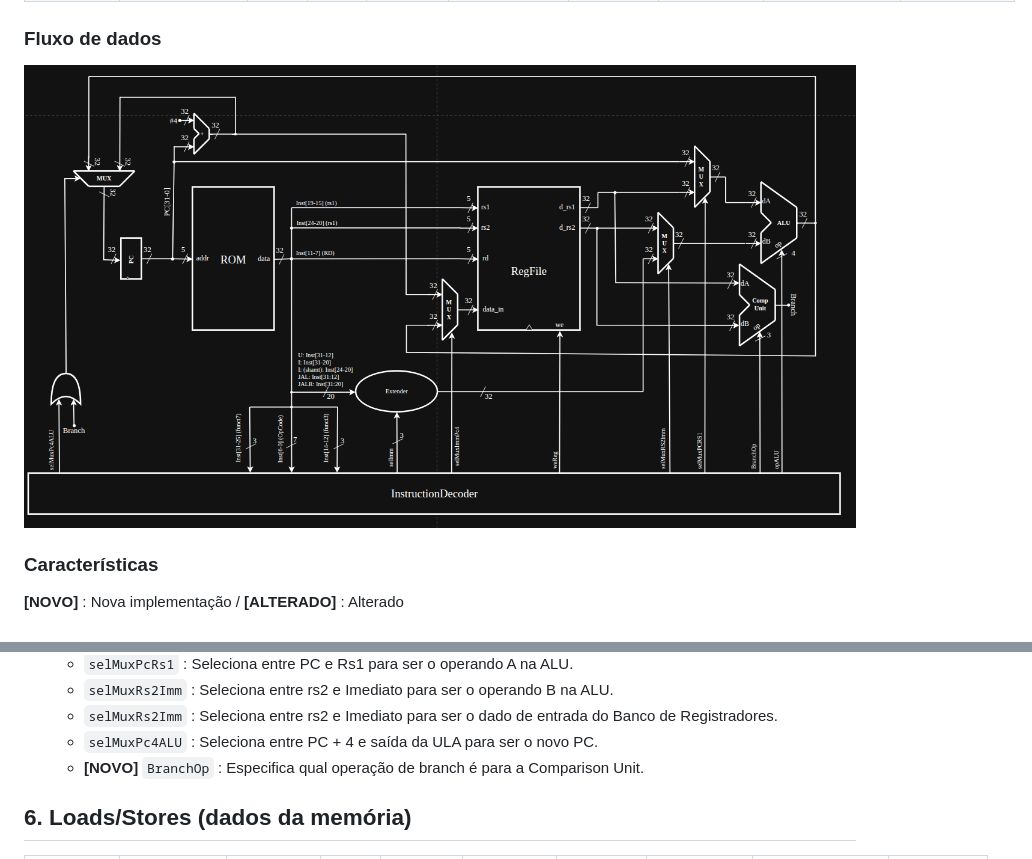
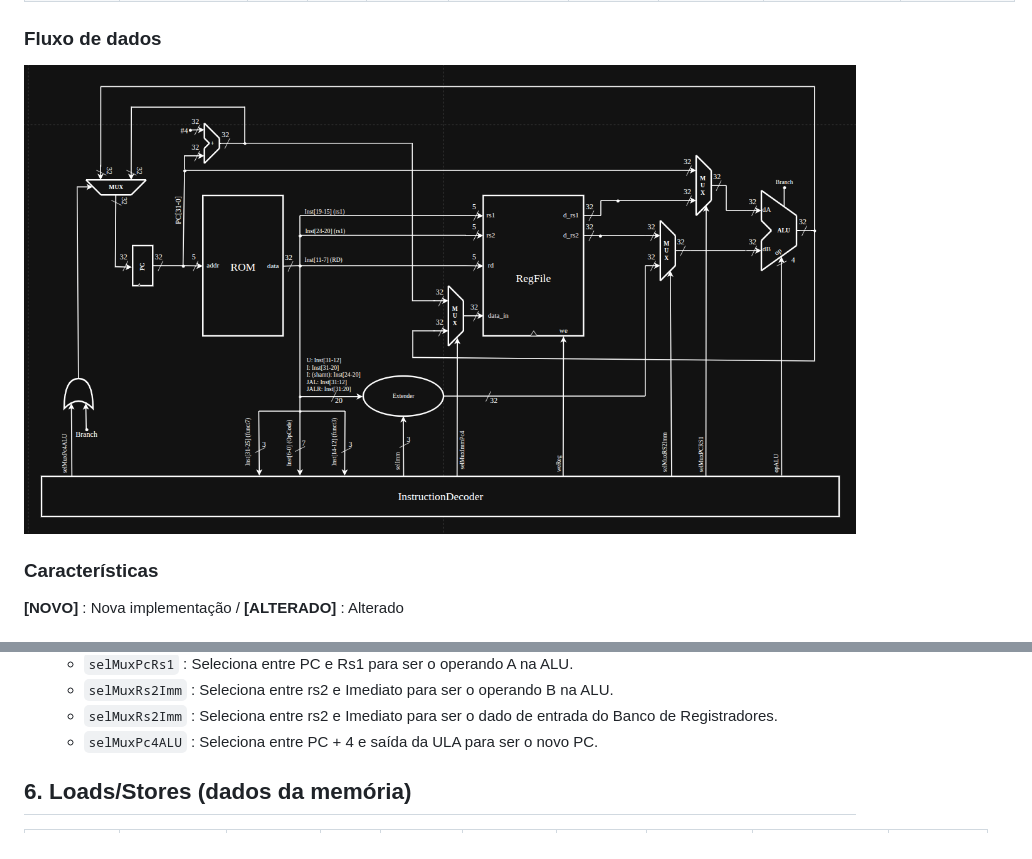
Before and after one commit to insper-riscv/Core, a Markdown page: docs/README.md, 2 parts joined by grey strips. GitHub-like rendering; pictures changed too: docs/instructions/5.png.

Commit message:
modificando diagrama branch

```diff
--- a/docs/README.md
+++ b/docs/README.md
@@ -333,7 +333,6 @@ A implementação das instruções em hardware foi conduzida de forma incrementa
    - `selMuxRs2Imm` : Seleciona entre rs2 e Imediato para ser o operando B na ALU.
    - `selMuxRs2Imm` : Seleciona entre rs2 e Imediato para ser o dado de entrada do Banco de Registradores.
    - `selMuxPc4ALU` : Seleciona entre PC + 4 e saída da ULA para ser o novo PC.
-   - <strong style="color: green;">[NOVO] </strong>`BranchOp` : Especifica qual operação de branch é para a Comparison Unit.
 
 
 ## 6. Loads/Stores (dados da memória)
```
